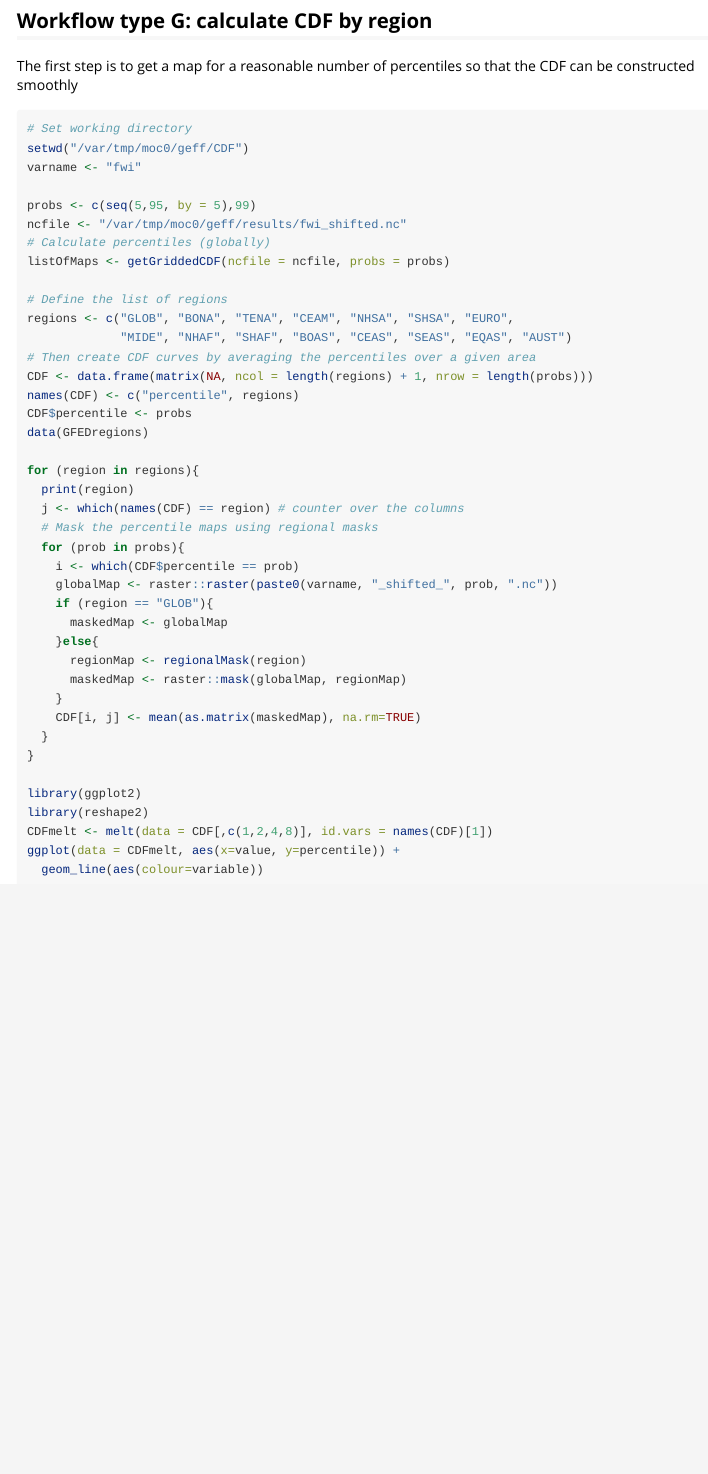
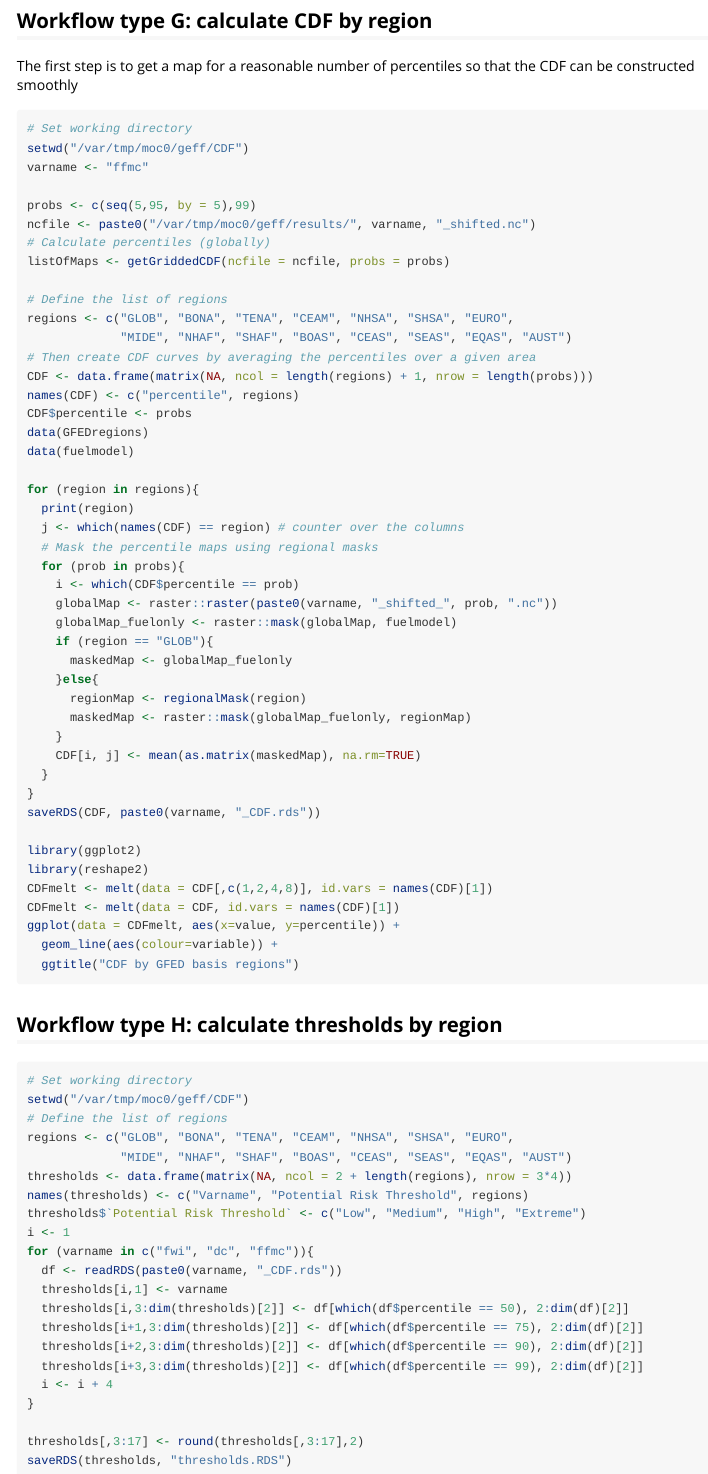
Before and after one commit to ecmwf/caliver, an R Markdown document (vignettes/caliver-vignette.Rmd): the page in a window 1100 px wide, from 4650 px down. Rendered offline with R 4.5, knitr and Pandoc, with nearby package versions; long lines of code are wrapped.

Commit message:
Added Workflow H: calculate thresholds by region

````diff
--- a/vignettes/caliver-vignette.Rmd
+++ b/vignettes/caliver-vignette.Rmd
@@ -247,10 +247,10 @@ The first step is to get a map for a reasonable number of percentiles so that th
 ```{r}
 # Set working directory
 setwd("/var/tmp/moc0/geff/CDF")
-varname <- "fwi"
+varname <- "ffmc"
 
 probs <- c(seq(5,95, by = 5),99)
-ncfile <- "/var/tmp/moc0/geff/results/fwi_shifted.nc"
+ncfile <- paste0("/var/tmp/moc0/geff/results/", varname, "_shifted.nc")
 # Calculate percentiles (globally)
 listOfMaps <- getGriddedCDF(ncfile = ncfile, probs = probs)
 
@@ -262,6 +262,7 @@ CDF <- data.frame(matrix(NA, ncol = length(regions) + 1, nrow = length(probs)))
 names(CDF) <- c("percentile", regions)
 CDF$percentile <- probs
 data(GFEDregions)
+data(fuelmodel)
 
 for (region in regions){
   print(region)
@@ -270,19 +271,47 @@ for (region in regions){
   for (prob in probs){
     i <- which(CDF$percentile == prob)
     globalMap <- raster::raster(paste0(varname, "_shifted_", prob, ".nc"))
+    globalMap_fuelonly <- raster::mask(globalMap, fuelmodel)
     if (region == "GLOB"){
-      maskedMap <- globalMap
+      maskedMap <- globalMap_fuelonly
     }else{
       regionMap <- regionalMask(region)
-      maskedMap <- raster::mask(globalMap, regionMap)
+      maskedMap <- raster::mask(globalMap_fuelonly, regionMap)
     }
     CDF[i, j] <- mean(as.matrix(maskedMap), na.rm=TRUE)
   }
 }
+saveRDS(CDF, paste0(varname, "_CDF.rds"))
 
 library(ggplot2)
 library(reshape2)
 CDFmelt <- melt(data = CDF[,c(1,2,4,8)], id.vars = names(CDF)[1])
+CDFmelt <- melt(data = CDF, id.vars = names(CDF)[1])
 ggplot(data = CDFmelt, aes(x=value, y=percentile)) +
-  geom_line(aes(colour=variable))
+  geom_line(aes(colour=variable)) +
+  ggtitle("CDF by GFED basis regions")
 ```
+
+## Workflow type H: calculate thresholds by region
+```{r}
+# Set working directory
+setwd("/var/tmp/moc0/geff/CDF")
+# Define the list of regions
+regions <- c("GLOB", "BONA", "TENA", "CEAM", "NHSA", "SHSA", "EURO",
+             "MIDE", "NHAF", "SHAF", "BOAS", "CEAS", "SEAS", "EQAS", "AUST")
+thresholds <- data.frame(matrix(NA, ncol = 2 + length(regions), nrow = 3*4))
+names(thresholds) <- c("Varname", "Potential Risk Threshold", regions)
+thresholds$`Potential Risk Threshold` <- c("Low", "Medium", "High", "Extreme")
+i <- 1
+for (varname in c("fwi", "dc", "ffmc")){
+  df <- readRDS(paste0(varname, "_CDF.rds"))
+  thresholds[i,1] <- varname
+  thresholds[i,3:dim(thresholds)[2]] <- df[which(df$percentile == 50), 2:dim(df)[2]]
+  thresholds[i+1,3:dim(thresholds)[2]] <- df[which(df$percentile == 75), 2:dim(df)[2]]
+  thresholds[i+2,3:dim(thresholds)[2]] <- df[which(df$percentile == 90), 2:dim(df)[2]]
+  thresholds[i+3,3:dim(thresholds)[2]] <- df[which(df$percentile == 99), 2:dim(df)[2]]
+  i <- i + 4
+}
+
+thresholds[,3:17] <- round(thresholds[,3:17],2)
+saveRDS(thresholds, "thresholds.RDS")
````
